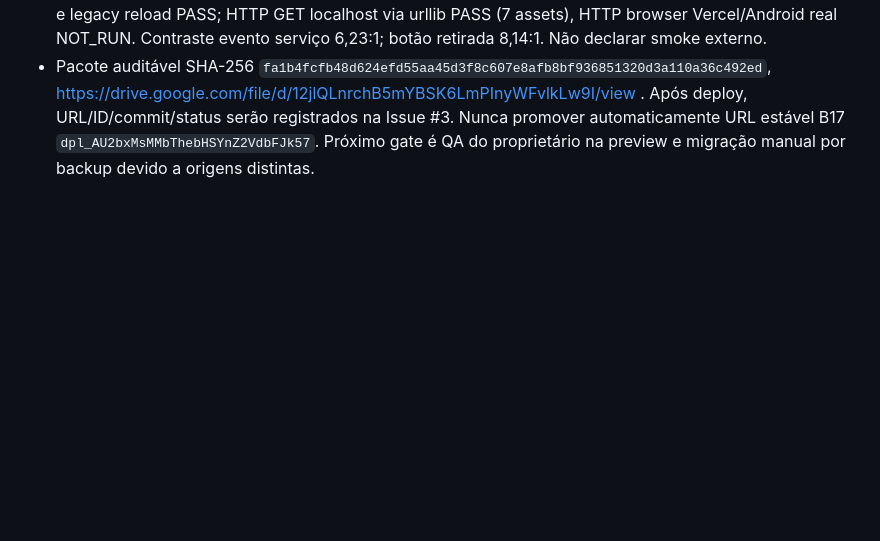
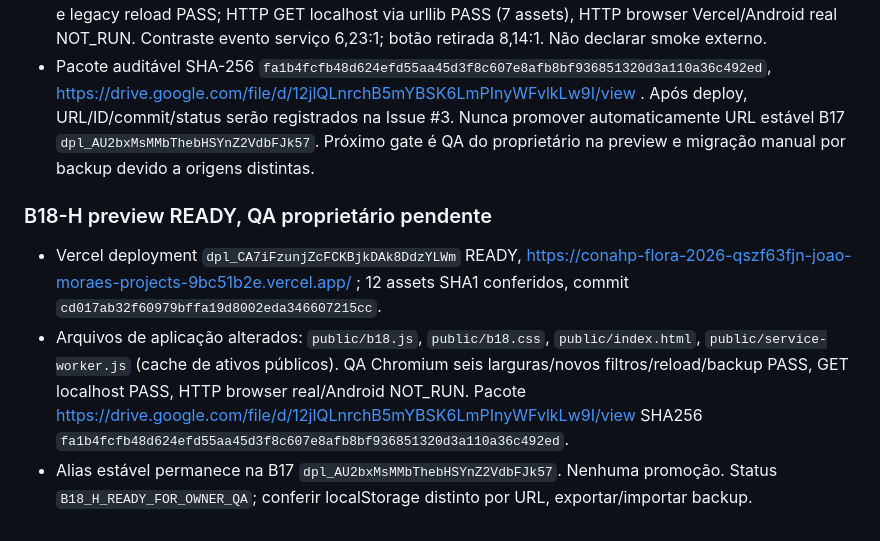
Before and after one commit to jofmoraes/conahp-agenda-2026, a Markdown page: docs/DELIVERY.md, the part around the change. GitHub-like rendering; blank space fills up the shorter version.

Commit message:
docs(B18-H): append deployment outcome to delivery ledger

```diff
--- a/docs/DELIVERY.md
+++ b/docs/DELIVERY.md
@@ -85,3 +85,9 @@ Para cada Issue exigir: SHA, mudanças implementadas, testes executados e result
 - Arquivos alterados apenas `public/index.html`, `public/b18.js`, `public/b18.css`, `public/service-worker.js` (cache público), testes de regressão, `docs/B18H_HANDOFF.md` e este ledger. Imutáveis: 32 sessões, `schedule.json`, `schedule-utils.js`, logo, manifest, quatro PNG PWA, persistência e backup.
 - Chromium DOM QA 320/360/390/412/768/1280 PASS, regressão B18-E/F/G PASS, backup export/import e legacy reload PASS; HTTP GET localhost via urllib PASS (7 assets), HTTP browser Vercel/Android real NOT_RUN. Contraste evento serviço 6,23:1; botão retirada 8,14:1. Não declarar smoke externo.
 - Pacote auditável SHA-256 `fa1b4fcfb48d624efd55aa45d3f8c607e8afb8bf936851320d3a110a36c492ed`, https://drive.google.com/file/d/12jlQLnrchB5mYBSK6LmPInyWFvlkLw9I/view . Após deploy, URL/ID/commit/status serão registrados na Issue #3. Nunca promover automaticamente URL estável B17 `dpl_AU2bxMsMMbThebHSYnZ2VdbFJk57`. Próximo gate é QA do proprietário na preview e migração manual por backup devido a origens distintas.
+
+
+### B18-H preview READY, QA proprietário pendente
+- Vercel deployment `dpl_CA7iFzunjZcFCKBjkDAk8DdzYLWm` READY, https://conahp-flora-2026-qszf63fjn-joao-moraes-projects-9bc51b2e.vercel.app/ ; 12 assets SHA1 conferidos, commit `cd017ab32f60979bffa19d8002eda346607215cc`.
+- Arquivos de aplicação alterados: `public/b18.js`, `public/b18.css`, `public/index.html`, `public/service-worker.js` (cache de ativos públicos). QA Chromium seis larguras/novos filtros/reload/backup PASS, GET localhost PASS, HTTP browser real/Android NOT_RUN. Pacote https://drive.google.com/file/d/12jlQLnrchB5mYBSK6LmPInyWFvlkLw9I/view SHA256 `fa1b4fcfb48d624efd55aa45d3f8c607e8afb8bf936851320d3a110a36c492ed`.
+- Alias estável permanece na B17 `dpl_AU2bxMsMMbThebHSYnZ2VdbFJk57`. Nenhuma promoção. Status `B18_H_READY_FOR_OWNER_QA`; conferir localStorage distinto por URL, exportar/importar backup.
```
